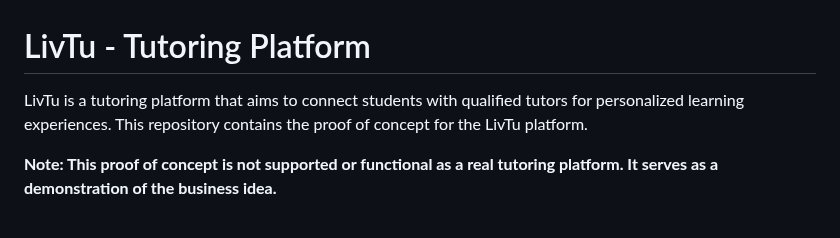
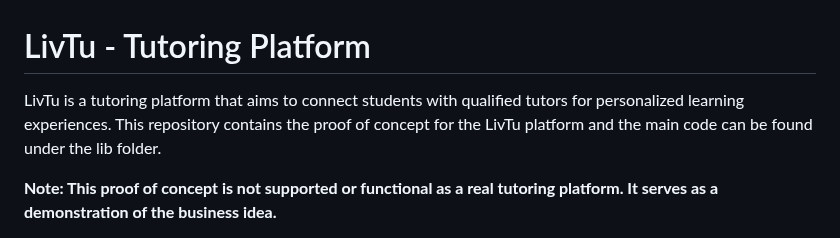
Before and after one commit to FrozenBirdXD/LivTu, a Markdown page: README.md, the part around the change. Rendered like a GitHub page.

```diff
--- a/README.md
+++ b/README.md
@@ -1,6 +1,7 @@
 # LivTu - Tutoring Platform
 
-LivTu is a tutoring platform that aims to connect students with qualified tutors for personalized learning experiences. This repository contains the proof of concept for the LivTu platform.
+LivTu is a tutoring platform that aims to connect students with qualified tutors for personalized learning experiences. This repository contains the proof of concept for the LivTu platform and the main code can be found under the
+lib folder.
 
 **Note: This proof of concept is not supported or functional as a real tutoring platform. It serves as a demonstration of the business idea.**
 
```
